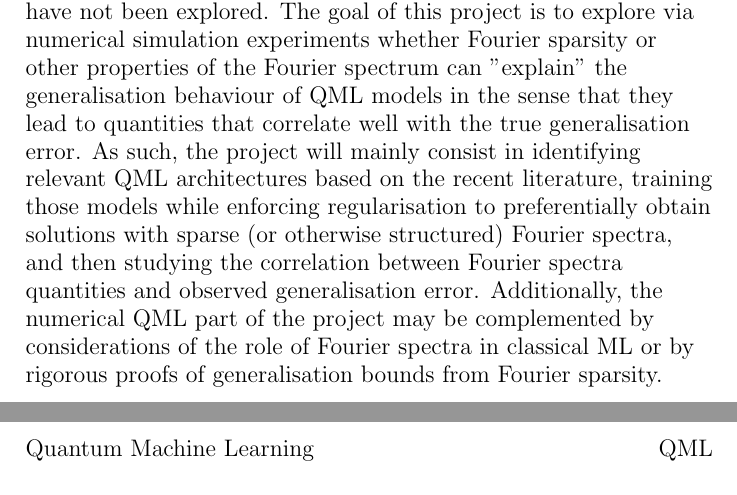
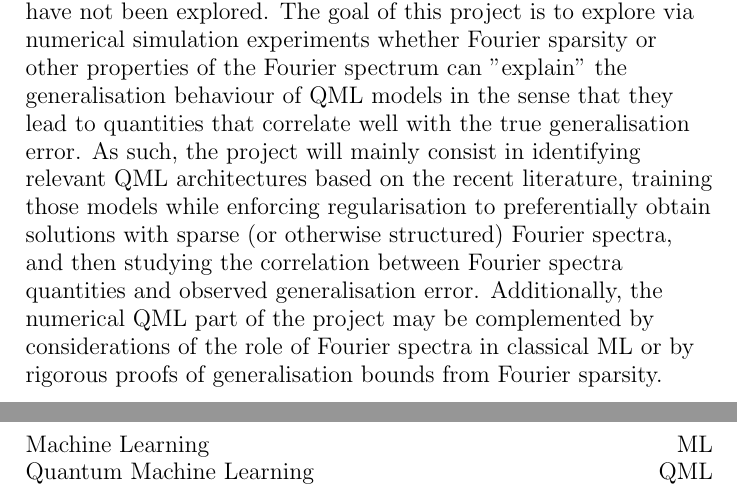
Before and after one commit to Freddie-Audley/3rd-Year-Dissertation, a LaTeX document (ProjectSpecification/ProjectSpecification.tex, which reads ProjectSpecification/Preamble/Abbreviations.tex): two parts of pages 2 and 3 of 13, joined at a grey line, cut so that both start at the same text. Compiled offline with pdfLaTeX.

Commit message:
Updates from Overleaf

```diff
--- a/ProjectSpecification/Preamble/Abbreviations.tex
+++ b/ProjectSpecification/Preamble/Abbreviations.tex
@@ -3,4 +3,5 @@
 \section*{Abbreviations}
 \addcontentsline{toc}{section}{Abbreviations}
 \large
+Machine Learning \hfill ML\\
 Quantum Machine Learning \hfill QML\\
```
